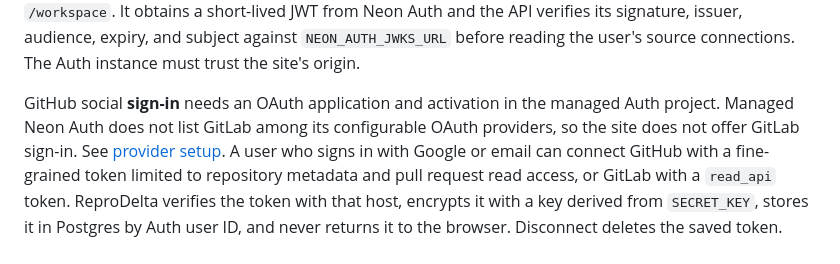
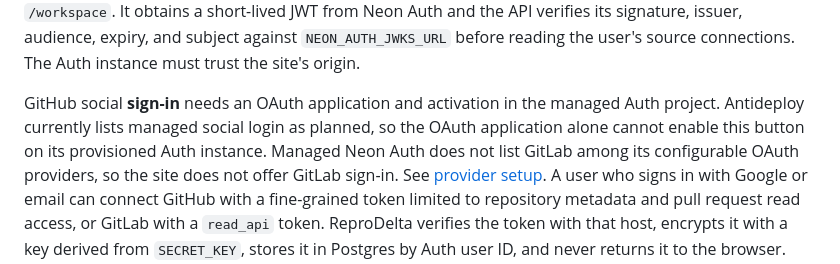
Before and after one commit to Gracy769/reprodelta, a Markdown page: README.md, the part around the change. GitHub-like rendering.

Commit message:
docs: clarify Antideploy social login limitation

```diff
--- a/README.md
+++ b/README.md
@@ -29,7 +29,9 @@ issuer, audience, expiry, and subject against `NEON_AUTH_JWKS_URL` before readin
 the user's source connections. The Auth instance must trust the site's origin.
 
 GitHub social **sign-in** needs an OAuth application and activation in the
-managed Auth project. Managed Neon Auth does not list GitLab among its
+managed Auth project. Antideploy currently lists managed social login as
+planned, so the OAuth application alone cannot enable this button on its
+provisioned Auth instance. Managed Neon Auth does not list GitLab among its
 configurable OAuth providers, so the site does not offer GitLab sign-in.
 See [provider setup](docs/auth-provider-setup.md). A user who signs in with
 Google or email can connect
```
Also changed, not shown: docs/auth-provider-setup.md (+6 -5 lines).
